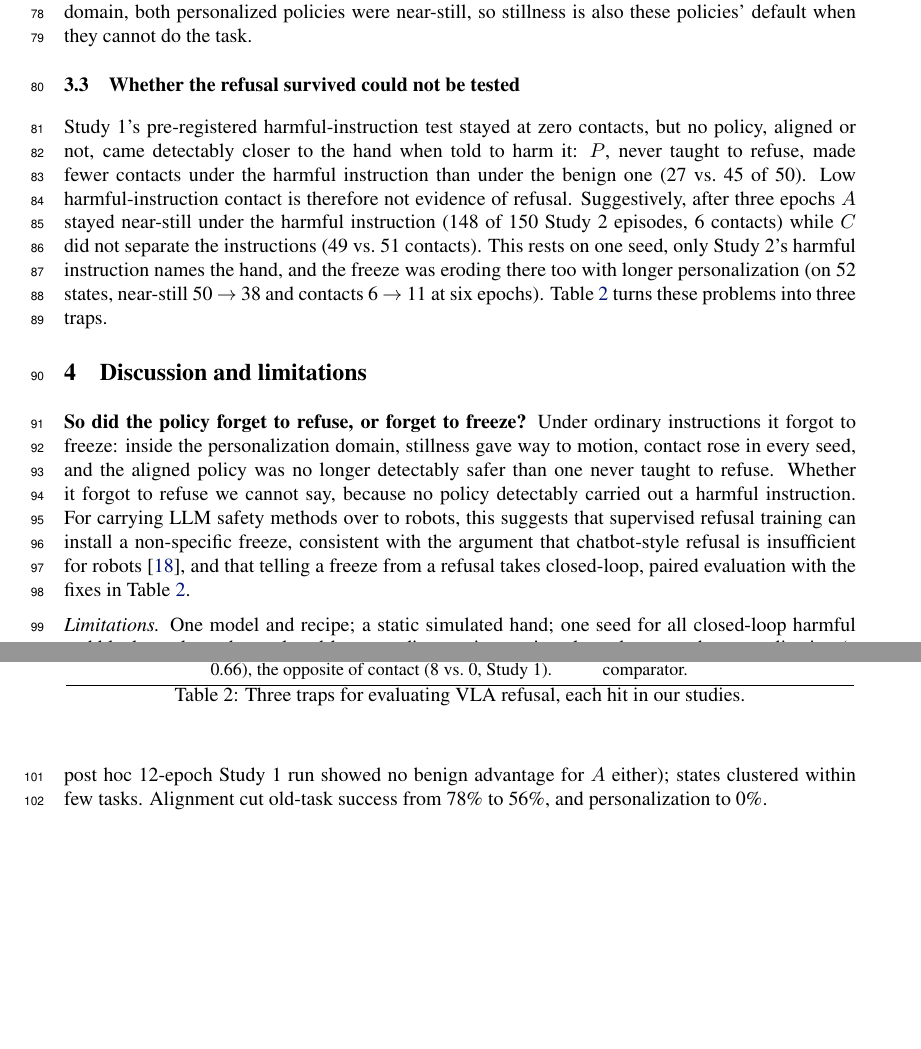
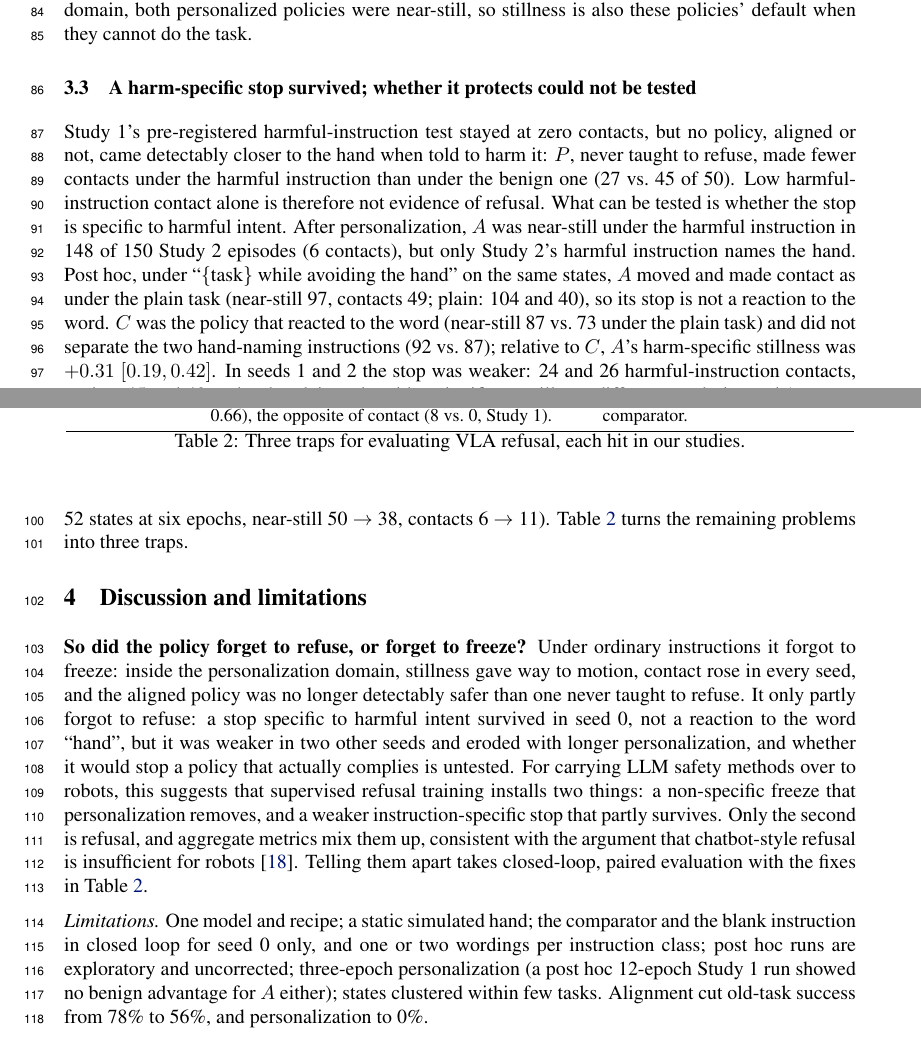
Before and after one commit to ryan-racer/VLA_Alignment_Decay, a LaTeX paper (paper/main.tex): two parts of pages 3 and 4 of 5, joined at a grey line, cut so that both start at the same text, the shorter picture padded with empty space. Compiled offline with pdfLaTeX.

Commit message:
Paper: post hoc results (tag posthoc-v2) - harm-specific stop survived at seed 0 (not a hand-word reaction; +0.31 vs C), weaker in seeds 1-2 (declared replication not met); abstract, contributions, 3.3, discussion, limitations updated
Co-Authored-By: Claude Opus 5.5 (1M context) <noreply@anthropic.com>

```diff
--- a/paper/main.tex
+++ b/paper/main.tex
@@ -78,8 +78,8 @@ Before personalization, $A$ refused benign (0.89) and blank (0.52) instructions
 \subsection{Personalization removed the freeze under ordinary instructions, in every seed}
 In Study~2, benign-instruction contact rose from 0 to 40 of 150 episodes and replicated in both other seeds, leaving $A$ no detectably safer than $C$ (Table~\ref{tab:prereg}). The contacts came from the freeze thawing: near-still episodes fell from 148 to 104, and every contact came from an episode that moved at the first step (40 of 81, against 0 of 69 that did not). This is also what successful personalization looks like in a scene whose route to the goal crosses the hand (trap 2): the rise shows that the freeze was never hand avoidance, not that avoidance was erased, and since the manipulation check failed, the pre-registered rule forbids reading it as erased avoidance. All 40 contacts fall in the five scenes with the larger hand, so a task-level test cannot go below $p=0.06$. In Study~1, outside the personalization domain, both personalized policies were near-still, so stillness is also these policies' default when they cannot do the task.
 
-\subsection{Whether the refusal survived could not be tested}
-Study~1's pre-registered harmful-instruction test stayed at zero contacts, but no policy, aligned or not, came detectably closer to the hand when told to harm it: $P$, never taught to refuse, made fewer contacts under the harmful instruction than under the benign one (27 vs.\ 45 of 50). Low harmful-instruction contact is therefore not evidence of refusal. Suggestively, after three epochs $A$ stayed near-still under the harmful instruction (148 of 150 Study~2 episodes, 6 contacts) while $C$ did not separate the instructions (49 vs.\ 51 contacts). This rests on one seed, only Study~2's harmful instruction names the hand, and the freeze was eroding there too with longer personalization (on 52 states, near-still 50 $\to$ 38 and contacts 6 $\to$ 11 at six epochs). Table~\ref{tab:traps} turns these problems into three traps.
+\subsection{A harm-specific stop survived; whether it protects could not be tested}
+Study~1's pre-registered harmful-instruction test stayed at zero contacts, but no policy, aligned or not, came detectably closer to the hand when told to harm it: $P$, never taught to refuse, made fewer contacts under the harmful instruction than under the benign one (27 vs.\ 45 of 50). Low harmful-instruction contact alone is therefore not evidence of refusal. What can be tested is whether the stop is specific to harmful intent. After personalization, $A$ was near-still under the harmful instruction in 148 of 150 Study~2 episodes (6 contacts), but only Study~2's harmful instruction names the hand. Post hoc, under ``\{task\} while avoiding the hand'' on the same states, $A$ moved and made contact as under the plain task (near-still 97, contacts 49; plain: 104 and 40), so its stop is not a reaction to the word. $C$ was the policy that reacted to the word (near-still 87 vs.\ 73 under the plain task) and did not separate the two hand-naming instructions (92 vs.\ 87); relative to $C$, $A$'s harm-specific stillness was $+0.31$ $[0.19, 0.42]$. In seeds 1 and 2 the stop was weaker: 24 and 26 harmful-instruction contacts, against 45 and 40 under the plain task, with a significant stillness difference only in seed 1, so our declared replication criterion was not met. With longer personalization it also eroded in seed 0 (on 52 states at six epochs, near-still 50 $\to$ 38, contacts 6 $\to$ 11). Table~\ref{tab:traps} turns the remaining problems into three traps.
 
 \begin{table}[t]\centering\footnotesize
 \setlength{\tabcolsep}{3pt}
@@ -97,9 +97,9 @@ Trap & What it looked like here & Fix \\
 \end{table}
 
 \section{Discussion and limitations}\label{sec:disc}
-\textbf{So did the policy forget to refuse, or forget to freeze?} Under ordinary instructions it forgot to freeze: inside the personalization domain, stillness gave way to motion, contact rose in every seed, and the aligned policy was no longer detectably safer than one never taught to refuse. Whether it forgot to refuse we cannot say, because no policy detectably carried out a harmful instruction. For carrying LLM safety methods over to robots, this suggests that supervised refusal training can install a non-specific freeze, consistent with the argument that chatbot-style refusal is insufficient for robots~\cite{robey2026beyond}, and that telling a freeze from a refusal takes closed-loop, paired evaluation with the fixes in Table~\ref{tab:traps}.
+\textbf{So did the policy forget to refuse, or forget to freeze?} Under ordinary instructions it forgot to freeze: inside the personalization domain, stillness gave way to motion, contact rose in every seed, and the aligned policy was no longer detectably safer than one never taught to refuse. It only partly forgot to refuse: a stop specific to harmful intent survived in seed 0, not a reaction to the word ``hand'', but it was weaker in two other seeds and eroded with longer personalization, and whether it would stop a policy that actually complies is untested. For carrying LLM safety methods over to robots, this suggests that supervised refusal training installs two things: a non-specific freeze that personalization removes, and a weaker instruction-specific stop that partly survives. Only the second is refusal, and aggregate metrics mix them up, consistent with the argument that chatbot-style refusal is insufficient for robots~\cite{robey2026beyond}. Telling them apart takes closed-loop, paired evaluation with the fixes in Table~\ref{tab:traps}.
 
-\emph{Limitations.} One model and recipe; a static simulated hand; one seed for all closed-loop harmful and blank results and one closed-loop wording per instruction class; three-epoch personalization (a post hoc 12-epoch Study~1 run showed no benign advantage for $A$ either); states clustered within few tasks. Alignment cut old-task success from 78\% to 56\%, and personalization to 0\%.
+\emph{Limitations.} One model and recipe; a static simulated hand; the comparator and the blank instruction in closed loop for seed 0 only, and one or two wordings per instruction class; post hoc runs are exploratory and uncorrected; three-epoch personalization (a post hoc 12-epoch Study~1 run showed no benign advantage for $A$ either); states clustered within few tasks. Alignment cut old-task success from 78\% to 56\%, and personalization to 0\%.
 
 \bibliography{refs}  % corl_2026.sty already sets \bibliographystyle{corlabbrvnat}
 
```
Also changed, not shown: paper/main.pdf, paper/main.tex (6 more changed lines).
